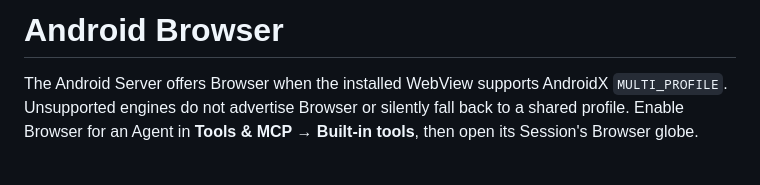
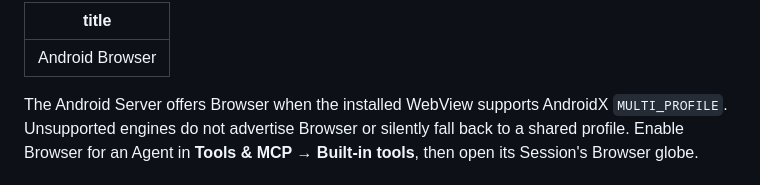
Before and after one commit to FeernandoOFF/kinuvo, a Markdown page: docs/reference/android-browser-host.md, the part around the change. GitHub-like rendering.

Commit message:
Add required Android Browser documentation metadata

```diff
--- a/docs/reference/android-browser-host.md
+++ b/docs/reference/android-browser-host.md
@@ -1,4 +1,6 @@
-# Android Browser
+---
+title: "Android Browser"
+---
 
 The Android Server offers Browser when the installed WebView supports AndroidX
 `MULTI_PROFILE`. Unsupported engines do not advertise Browser or silently fall
```
